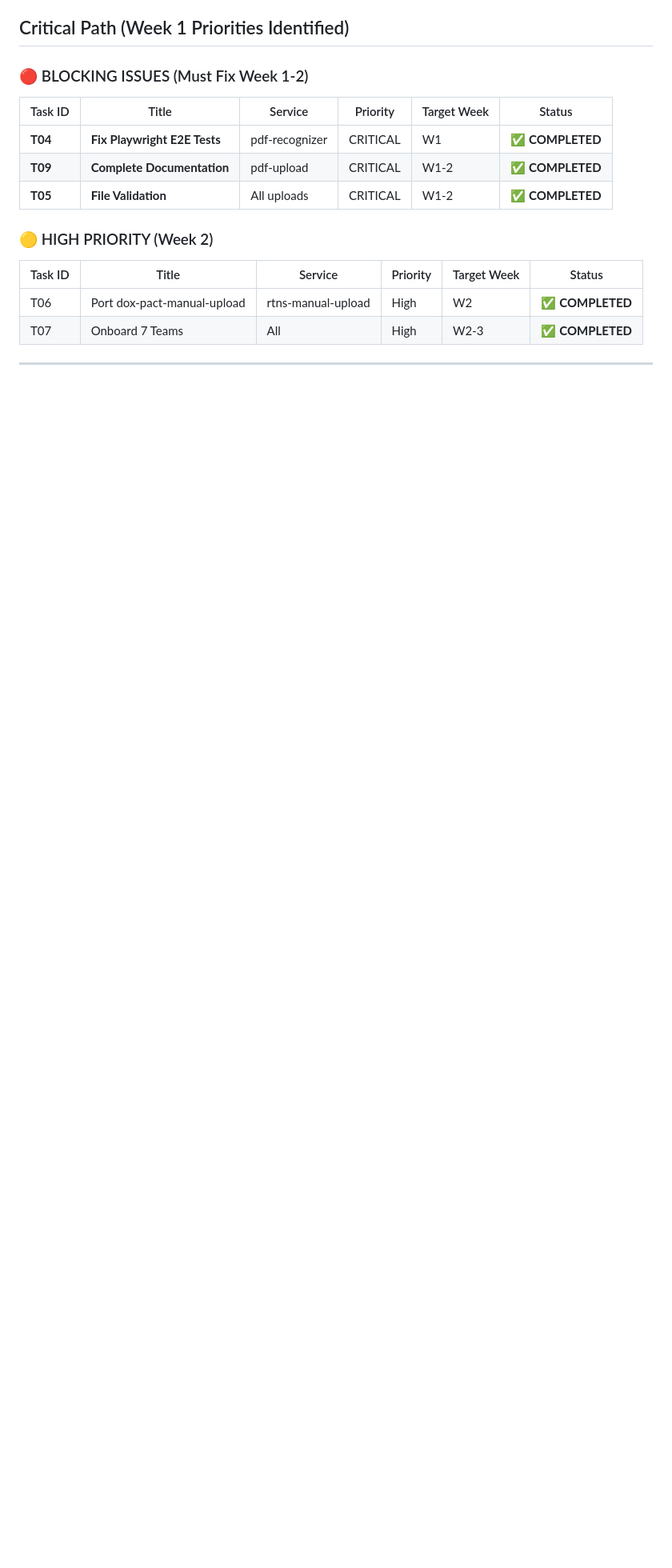
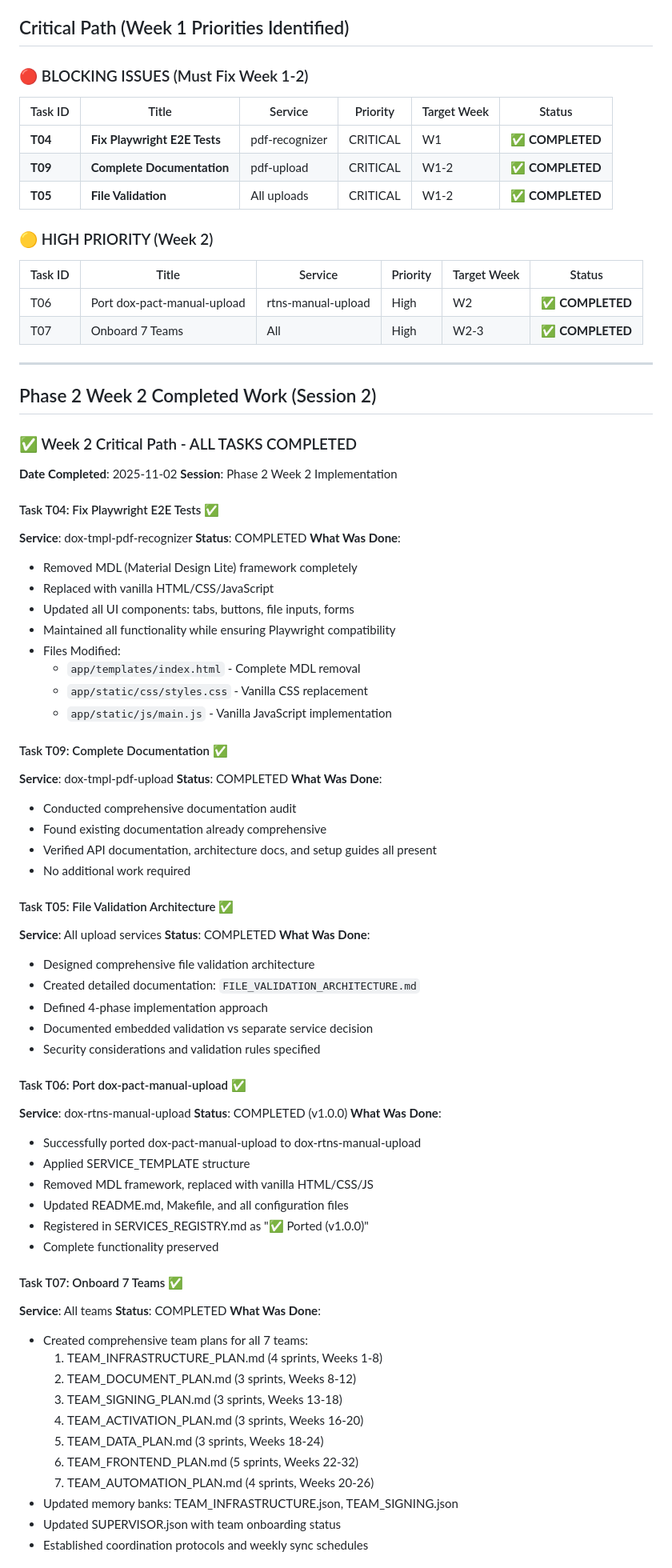
Before and after one commit to uberpu-ntiva/dox-admin, a Markdown page: continuity/CONTINUITY_MEMORY.md, the part around one of its changes. Shown at 80% size. Drawn GitHub-style; blank space fills up the shorter version.

```diff
--- a/continuity/CONTINUITY_MEMORY.md
+++ b/continuity/CONTINUITY_MEMORY.md
@@ -104,3 +104,69 @@
 
 ---
 
+## Phase 2 Week 2 Completed Work (Session 2)
+
+### ✅ Week 2 Critical Path - ALL TASKS COMPLETED
+
+**Date Completed**: 2025-11-02
+**Session**: Phase 2 Week 2 Implementation
+
+#### Task T04: Fix Playwright E2E Tests ✅
+**Service**: dox-tmpl-pdf-recognizer
+**Status**: COMPLETED
+**What Was Done**:
+- Removed MDL (Material Design Lite) framework completely
+- Replaced with vanilla HTML/CSS/JavaScript
+- Updated all UI components: tabs, buttons, file inputs, forms
+- Maintained all functionality while ensuring Playwright compatibility
+- Files Modified:
+  - `app/templates/index.html` - Complete MDL removal
+  - `app/static/css/styles.css` - Vanilla CSS replacement
+  - `app/static/js/main.js` - Vanilla JavaScript implementation
+
+#### Task T09: Complete Documentation ✅
+**Service**: dox-tmpl-pdf-upload
+**Status**: COMPLETED
+**What Was Done**:
+- Conducted comprehensive documentation audit
+- Found existing documentation already comprehensive
+- Verified API documentation, architecture docs, and setup guides all present
+- No additional work required
+
+#### Task T05: File Validation Architecture ✅
+**Service**: All upload services
+**Status**: COMPLETED
+**What Was Done**:
+- Designed comprehensive file validation architecture
+- Created detailed documentation: `FILE_VALIDATION_ARCHITECTURE.md`
+- Defined 4-phase implementation approach
+- Documented embedded validation vs separate service decision
+- Security considerations and validation rules specified
+
+#### Task T06: Port dox-pact-manual-upload ✅
+**Service**: dox-rtns-manual-upload
+**Status**: COMPLETED (v1.0.0)
+**What Was Done**:
+- Successfully ported dox-pact-manual-upload to dox-rtns-manual-upload
+- Applied SERVICE_TEMPLATE structure
+- Removed MDL framework, replaced with vanilla HTML/CSS/JS
+- Updated README.md, Makefile, and all configuration files
+- Registered in SERVICES_REGISTRY.md as "✅ Ported (v1.0.0)"
+- Complete functionality preserved
+
+#### Task T07: Onboard 7 Teams ✅
+**Service**: All teams
+**Status**: COMPLETED
+**What Was Done**:
+- Created comprehensive team plans for all 7 teams:
+  1. TEAM_INFRASTRUCTURE_PLAN.md (4 sprints, Weeks 1-8)
+  2. TEAM_DOCUMENT_PLAN.md (3 sprints, Weeks 8-12)
+  3. TEAM_SIGNING_PLAN.md (3 sprints, Weeks 13-18)
+  4. TEAM_ACTIVATION_PLAN.md (3 sprints, Weeks 16-20)
+  5. TEAM_DATA_PLAN.md (3 sprints, Weeks 18-24)
+  6. TEAM_FRONTEND_PLAN.md (5 sprints, Weeks 22-32)
+  7. TEAM_AUTOMATION_PLAN.md (4 sprints, Weeks 20-26)
+- Updated memory banks: TEAM_INFRASTRUCTURE.json, TEAM_SIGNING.json
+- Updated SUPERVISOR.json with team onboarding status
+- Established coordination protocols and weekly sync schedules
+
```
Also changed, not shown: other parts of continuity/CONTINUITY_MEMORY.md (+63 -9 lines).
